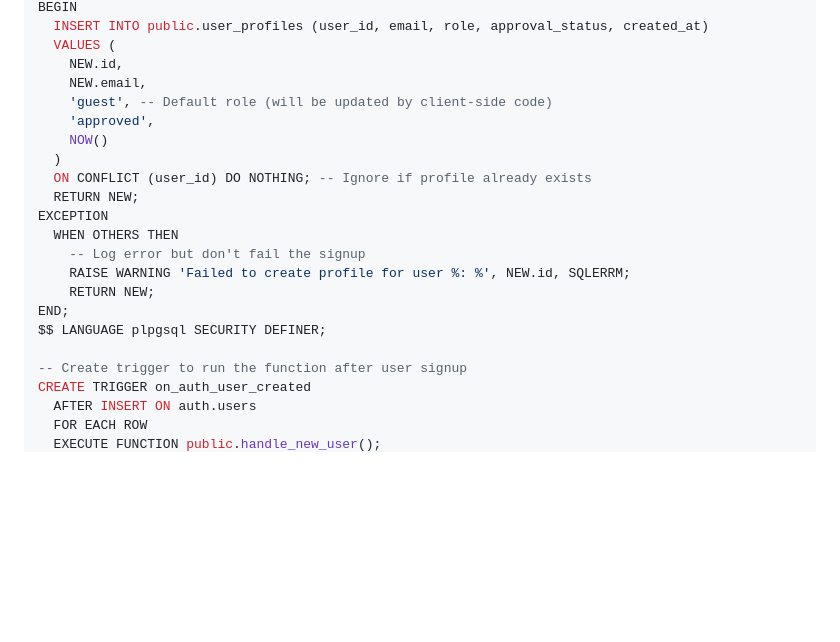
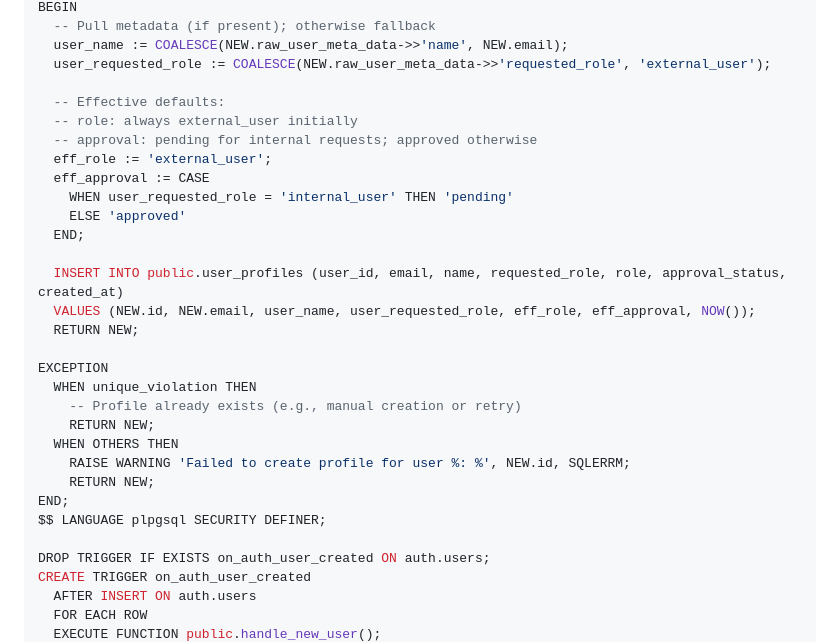
Before and after one commit to ChosF/TelemetryDashboard, a Markdown page: SUPABASE_SETUP.md, the part around one of its changes. Drawn GitHub-style; blank space fills up the shorter version.

```diff
--- a/SUPABASE_SETUP.md
+++ b/SUPABASE_SETUP.md
@@ -112,23 +76,32 @@ RETURNS TRIGGER AS $$
 BEGIN
-  INSERT INTO public.user_profiles (user_id, email, role, approval_status, created_at)
-  VALUES (
-    NEW.id,
-    NEW.email,
-    'guest', -- Default role (will be updated by client-side code)
-    'approved',
-    NOW()
-  )
-  ON CONFLICT (user_id) DO NOTHING; -- Ignore if profile already exists
+  -- Pull metadata (if present); otherwise fallback
+  user_name := COALESCE(NEW.raw_user_meta_data->>'name', NEW.email);
+  user_requested_role := COALESCE(NEW.raw_user_meta_data->>'requested_role', 'external_user');
+
+  -- Effective defaults:
+  -- role: always external_user initially
+  -- approval: pending for internal requests; approved otherwise
+  eff_role := 'external_user';
+  eff_approval := CASE
+    WHEN user_requested_role = 'internal_user' THEN 'pending'
+    ELSE 'approved'
+  END;
+
+  INSERT INTO public.user_profiles (user_id, email, name, requested_role, role, approval_status, created_at)
+  VALUES (NEW.id, NEW.email, user_name, user_requested_role, eff_role, eff_approval, NOW());
   RETURN NEW;
+
 EXCEPTION
+  WHEN unique_violation THEN
+    -- Profile already exists (e.g., manual creation or retry)
+    RETURN NEW;
   WHEN OTHERS THEN
-    -- Log error but don't fail the signup
     RAISE WARNING 'Failed to create profile for user %: %', NEW.id, SQLERRM;
     RETURN NEW;
 END;
 $$ LANGUAGE plpgsql SECURITY DEFINER;
 
--- Create trigger to run the function after user signup
+DROP TRIGGER IF EXISTS on_auth_user_created ON auth.users;
 CREATE TRIGGER on_auth_user_created
   AFTER INSERT ON auth.users
   FOR EACH ROW
```
Also changed, not shown: other parts of SUPABASE_SETUP.md (+95 -60 lines).
